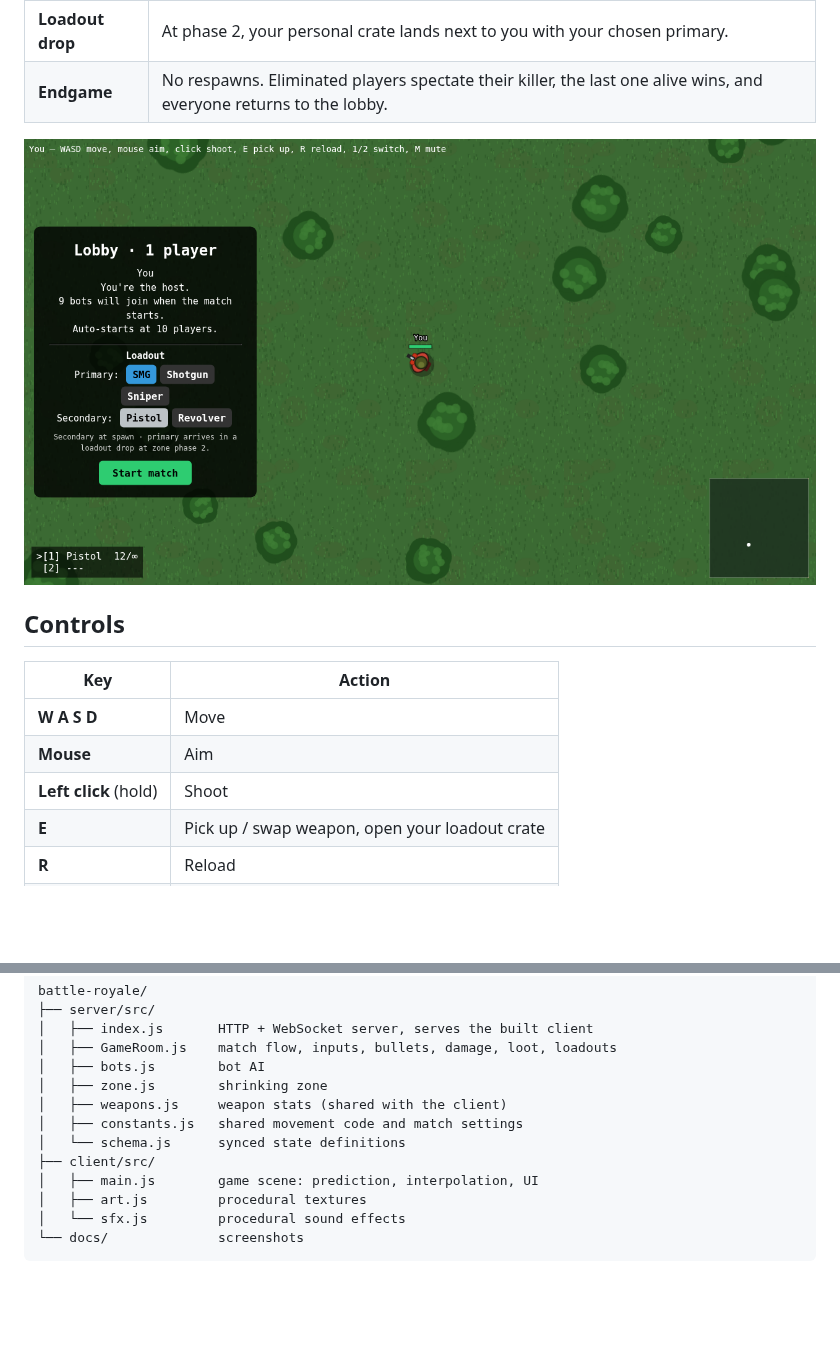
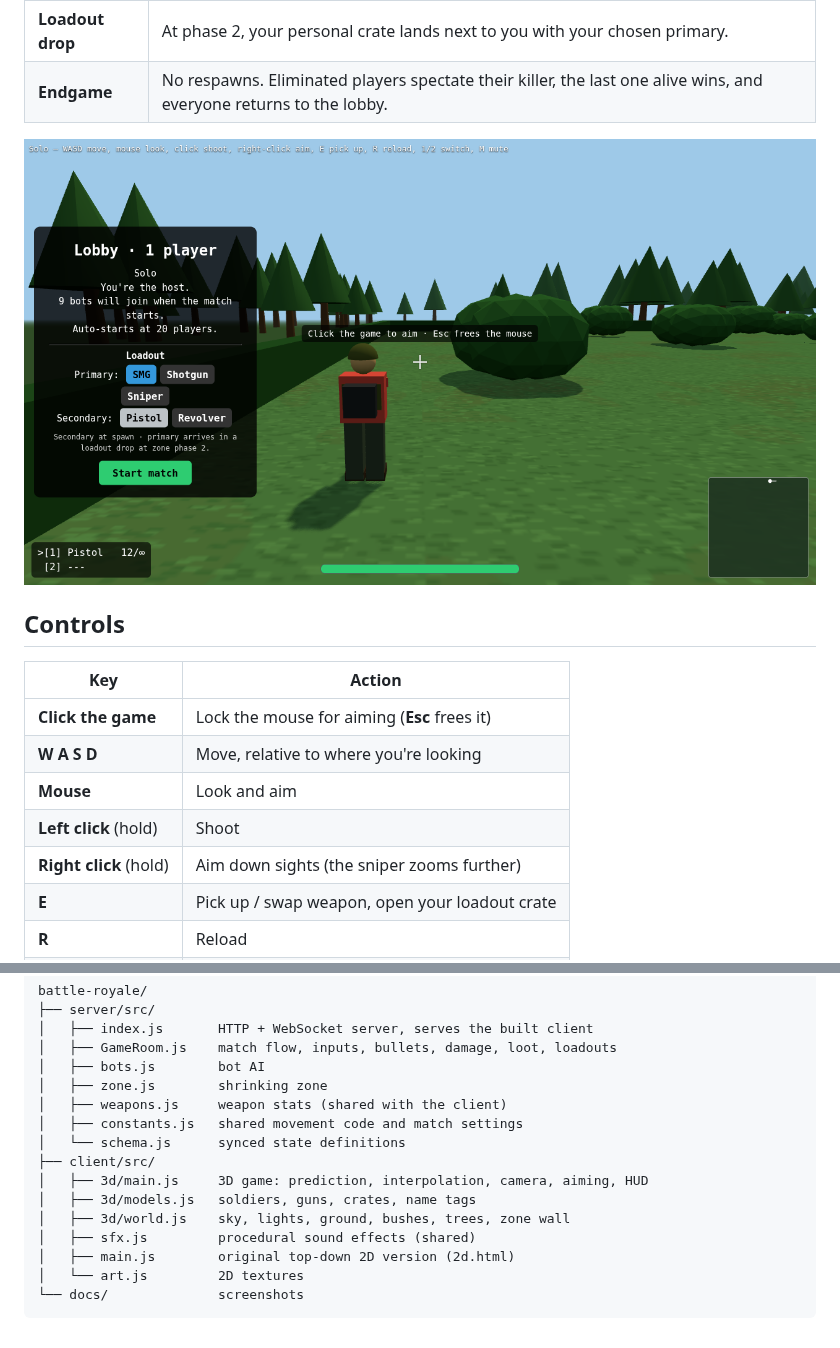
Before and after one commit to RXgoku/RXgoku, a Markdown page: battle-royale/README.md, 2 parts joined by grey strips. Rendered like a GitHub page; pictures changed too: battle-royale/docs/lobby.png; blank space fills up the shorter version.

````diff
--- a/battle-royale/README.md
+++ b/battle-royale/README.md
@@ -35,9 +37,11 @@ No download and no account: open the link and play. Bring your friends into the
 
 | Key | Action |
 |---|---|
-| **W A S D** | Move |
-| **Mouse** | Aim |
+| **Click the game** | Lock the mouse for aiming (**Esc** frees it) |
+| **W A S D** | Move, relative to where you're looking |
+| **Mouse** | Look and aim |
 | **Left click** (hold) | Shoot |
+| **Right click** (hold) | Aim down sights (the sniper zooms further) |
 | **E** | Pick up / swap weapon, open your loadout crate |
 | **R** | Reload |
 | **1 / 2** | Secondary / primary |
@@ -157,8 +162,11 @@ battle-royale/
 │   ├── constants.js   shared movement code and match settings
 │   └── schema.js      synced state definitions
 ├── client/src/
-│   ├── main.js        game scene: prediction, interpolation, UI
-│   ├── art.js         procedural textures
-│   └── sfx.js         procedural sound effects
+│   ├── 3d/main.js     3D game: prediction, interpolation, camera, aiming, HUD
+│   ├── 3d/models.js   soldiers, guns, crates, name tags
+│   ├── 3d/world.js    sky, lights, ground, bushes, trees, zone wall
+│   ├── sfx.js         procedural sound effects (shared)
+│   ├── main.js        original top-down 2D version (2d.html)
+│   └── art.js         2D textures
 └── docs/              screenshots
 ```
````
Also changed, not shown: other parts of battle-royale/README.md (+9 -6 lines), battle-royale/DEMO.md (+5 -3 lines), battle-royale/docs/gameplay-2d.png (added), battle-royale/docs/gameplay.png, 10 other files.
